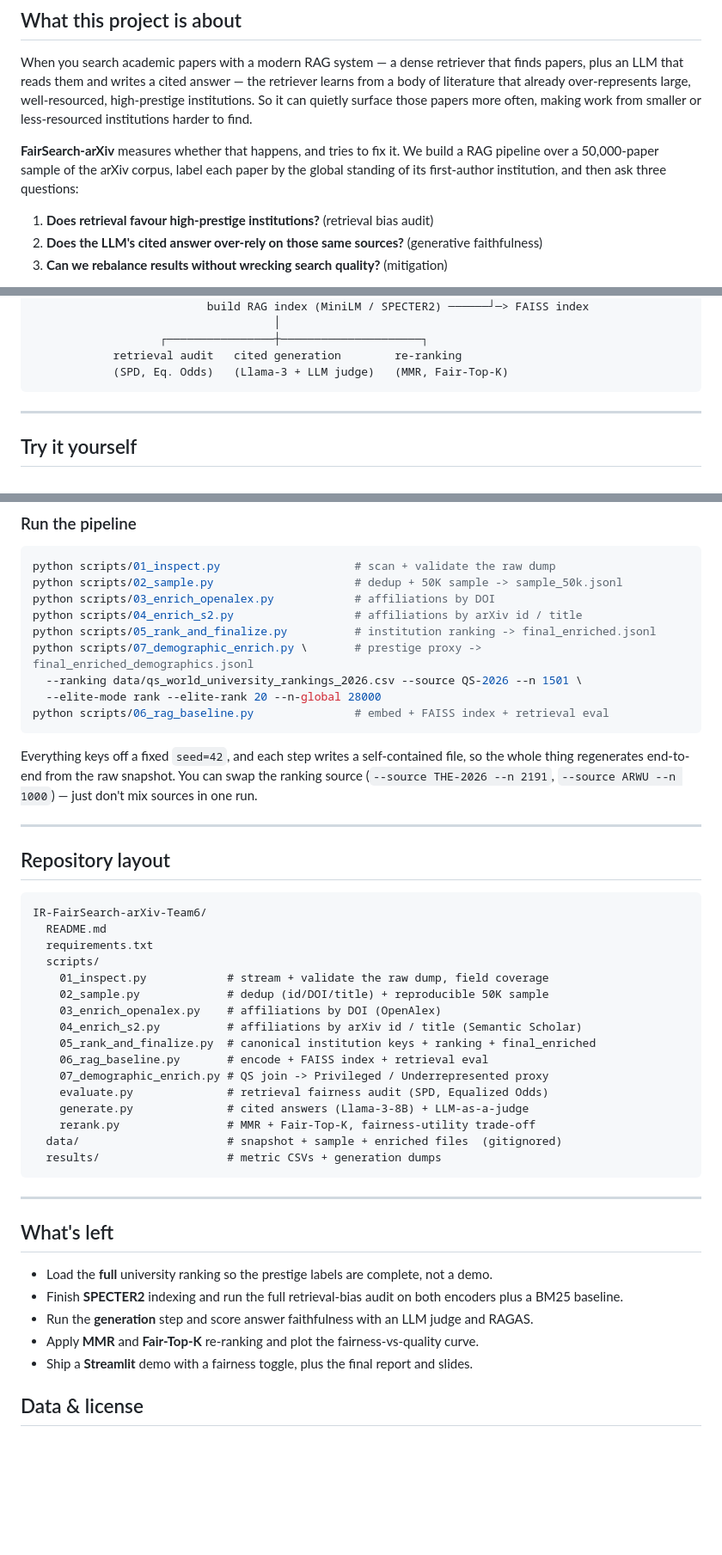
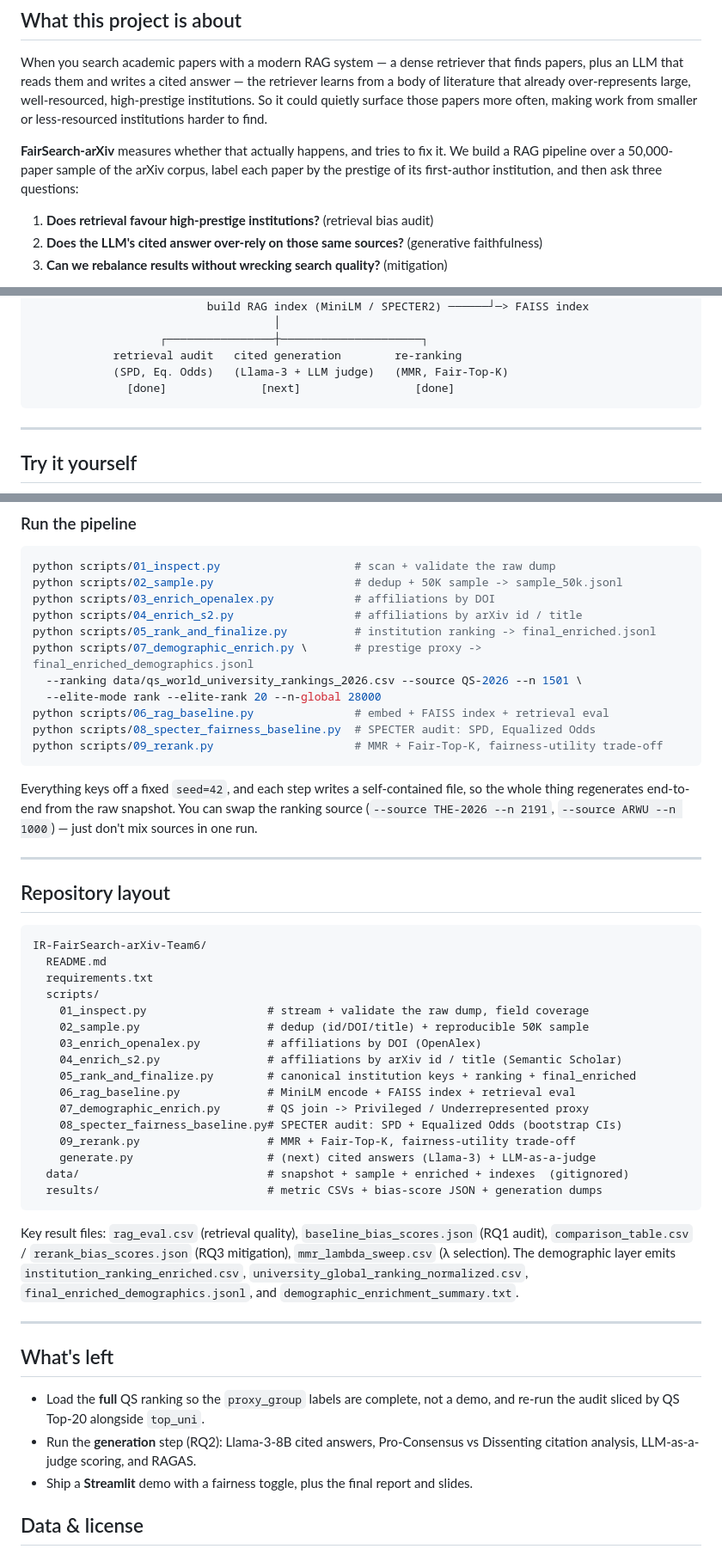
Before and after one commit to PratyushTyagi/IR-FairSearch-arXiv-Team6, a Markdown page: README.md, 3 parts joined by grey strips. Shown at 86% size. GitHub-like rendering; blank space fills up the shorter version.

````diff
--- a/README.md
+++ b/README.md
@@ -14,12 +14,12 @@
 When you search academic papers with a modern RAG system — a dense retriever that
 finds papers, plus an LLM that reads them and writes a cited answer — the retriever
 learns from a body of literature that already over-represents large, well-resourced,
-high-prestige institutions. So it can quietly surface those papers more often,
+high-prestige institutions. So it could quietly surface those papers more often,
 making work from smaller or less-resourced institutions harder to find.
 
-**FairSearch-arXiv** measures whether that happens, and tries to fix it. We build a
-RAG pipeline over a 50,000-paper sample of the arXiv corpus, label each paper by the
-global standing of its first-author institution, and then ask three questions:
+**FairSearch-arXiv** measures whether that actually happens, and tries to fix it. We
+build a RAG pipeline over a 50,000-paper sample of the arXiv corpus, label each paper
+by the prestige of its first-author institution, and then ask three questions:
 
 1. **Does retrieval favour high-prestige institutions?** (retrieval bias audit)
 2. **Does the LLM's cited answer over-rely on those same sources?** (generative faithfulness)
@@ -122,6 +148,7 @@ arXiv metadata dump ─> inspect ─> dedup + sample (seed=42) ─> sample_50k.j
                    ┌────────────────┼─────────────────────┐
             retrieval audit   cited generation        re-ranking
             (SPD, Eq. Odds)   (Llama-3 + LLM judge)   (MMR, Fair-Top-K)
+              [done]              [next]                 [done]
 ```
 
 ---
@@ -160,6 +187,8 @@ python scripts/07_demographic_enrich.py \       # prestige proxy -> final_enrich
   --ranking data/qs_world_university_rankings_2026.csv --source QS-2026 --n 1501 \
   --elite-mode rank --elite-rank 20 --n-global 28000
 python scripts/06_rag_baseline.py               # embed + FAISS index + retrieval eval
+python scripts/08_specter_fairness_baseline.py  # SPECTER audit: SPD, Equalized Odds
+python scripts/09_rerank.py                     # MMR + Fair-Top-K, fairness-utility trade-off
 ```
 
 Everything keys off a fixed `seed=42`, and each step writes a self-contained file, so
@@ -176,30 +205,34 @@ IR-FairSearch-arXiv-Team6/
   README.md
   requirements.txt
   scripts/
-    01_inspect.py            # stream + validate the raw dump, field coverage
-    02_sample.py             # dedup (id/DOI/title) + reproducible 50K sample
-    03_enrich_openalex.py    # affiliations by DOI (OpenAlex)
-    04_enrich_s2.py          # affiliations by arXiv id / title (Semantic Scholar)
-    05_rank_and_finalize.py  # canonical institution keys + ranking + final_enriched
-    06_rag_baseline.py       # encode + FAISS index + retrieval eval
-    07_demographic_enrich.py # QS join -> Privileged / Underrepresented proxy
-    evaluate.py              # retrieval fairness audit (SPD, Equalized Odds)
-    generate.py              # cited answers (Llama-3-8B) + LLM-as-a-judge
-    rerank.py                # MMR + Fair-Top-K, fairness-utility trade-off
-  data/                      # snapshot + sample + enriched files  (gitignored)
-  results/                   # metric CSVs + generation dumps
+    01_inspect.py                  # stream + validate the raw dump, field coverage
+    02_sample.py                   # dedup (id/DOI/title) + reproducible 50K sample
+    03_enrich_openalex.py          # affiliations by DOI (OpenAlex)
+    04_enrich_s2.py                # affiliations by arXiv id / title (Semantic Scholar)
+    05_rank_and_finalize.py        # canonical institution keys + ranking + final_enriched
+    06_rag_baseline.py             # MiniLM encode + FAISS index + retrieval eval
+    07_demographic_enrich.py       # QS join -> Privileged / Underrepresented proxy
+    08_specter_fairness_baseline.py# SPECTER audit: SPD + Equalized Odds (bootstrap CIs)
+    09_rerank.py                   # MMR + Fair-Top-K, fairness-utility trade-off
+    generate.py                    # (next) cited answers (Llama-3) + LLM-as-a-judge
+  data/                            # snapshot + sample + enriched + indexes  (gitignored)
+  results/                         # metric CSVs + bias-score JSON + generation dumps
 ```
+
+Key result files: `rag_eval.csv` (retrieval quality), `baseline_bias_scores.json`
+(RQ1 audit), `comparison_table.csv` / `rerank_bias_scores.json` (RQ3 mitigation),
+`mmr_lambda_sweep.csv` (λ selection). The demographic layer emits
+`institution_ranking_enriched.csv`, `university_global_ranking_normalized.csv`,
+`final_enriched_demographics.jsonl`, and `demographic_enrichment_summary.txt`.
 
 ---
 
 ## What's left
 
-- Load the **full** university ranking so the prestige labels are complete, not a demo.
-- Finish **SPECTER2** indexing and run the full retrieval-bias audit on both encoders
-  plus a BM25 baseline.
-- Run the **generation** step and score answer faithfulness with an LLM judge and
-  RAGAS.
-- Apply **MMR** and **Fair-Top-K** re-ranking and plot the fairness-vs-quality curve.
+- Load the **full** QS ranking so the `proxy_group` labels are complete, not a demo,
+  and re-run the audit sliced by QS Top-20 alongside `top_uni`.
+- Run the **generation** step (RQ2): Llama-3-8B cited answers, Pro-Consensus vs
+  Dissenting citation analysis, LLM-as-a-judge scoring, and RAGAS.
 - Ship a **Streamlit** demo with a fairness toggle, plus the final report and slides.
 
 ## Data & license
````
Also changed, not shown: other parts of README.md (+76 -50 lines).
